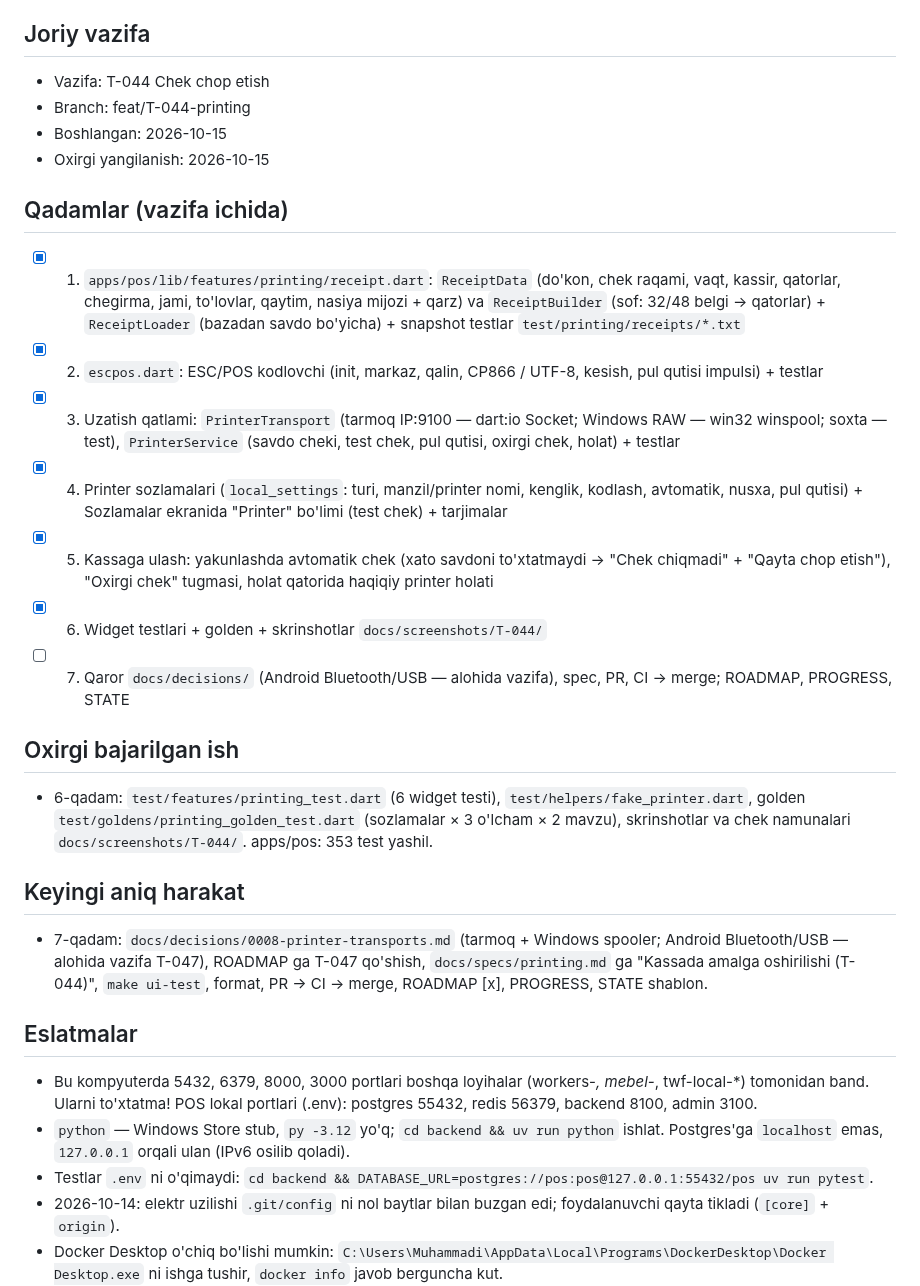
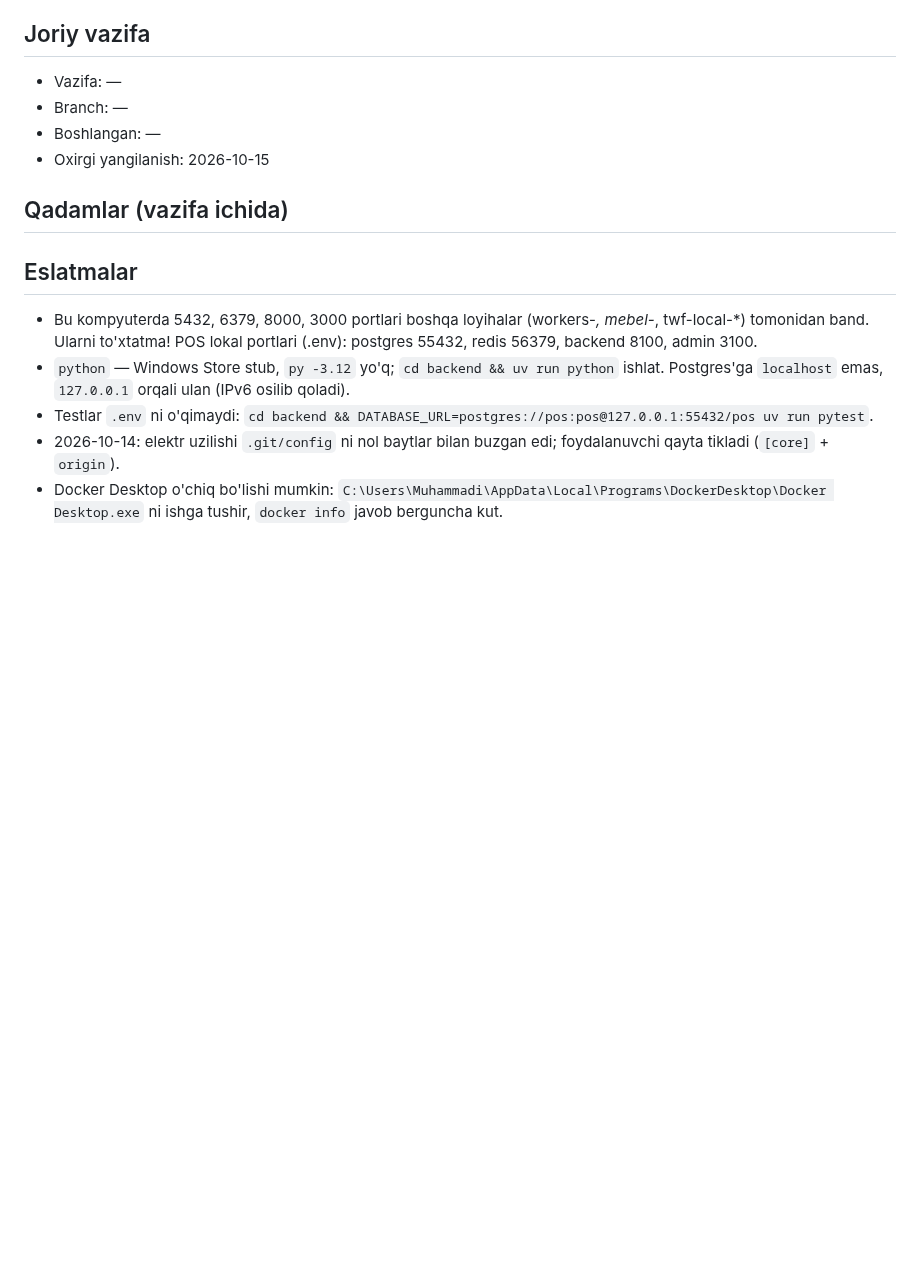
Before and after one commit to Arabjonoff/POS, a Markdown page: docs/STATE.md, the part around the change. Rendered like a GitHub page; blank space fills up the shorter version.

Commit message:
wip: T-044 roadmap, progress, state
Co-Authored-By: Claude Opus 5.5 (1M context) <noreply@anthropic.com>

```diff
--- a/docs/STATE.md
+++ b/docs/STATE.md
@@ -5,26 +5,13 @@
 > Format qat'iy: bo'limlar nomini o'zgartirma.
 
 ## Joriy vazifa
-- Vazifa: T-044 Chek chop etish
-- Branch: feat/T-044-printing
-- Boshlangan: 2026-10-15
+- Vazifa: —
+- Branch: —
+- Boshlangan: —
 - Oxirgi yangilanish: 2026-10-15
 
 ## Qadamlar (vazifa ichida)
 <!-- Agent vazifani boshlaganda shu ro'yxatni yozadi va har qadamda belgilaydi -->
-- [x] 1. `apps/pos/lib/features/printing/receipt.dart`: `ReceiptData` (do'kon, chek raqami, vaqt, kassir, qatorlar, chegirma, jami, to'lovlar, qaytim, nasiya mijozi + qarz) va `ReceiptBuilder` (sof: 32/48 belgi → qatorlar) + `ReceiptLoader` (bazadan savdo bo'yicha) + snapshot testlar `test/printing/receipts/*.txt`
-- [x] 2. `escpos.dart`: ESC/POS kodlovchi (init, markaz, qalin, CP866 / UTF-8, kesish, pul qutisi impulsi) + testlar
-- [x] 3. Uzatish qatlami: `PrinterTransport` (tarmoq IP:9100 — dart:io Socket; Windows RAW — win32 winspool; soxta — test), `PrinterService` (savdo cheki, test chek, pul qutisi, oxirgi chek, holat) + testlar
-- [x] 4. Printer sozlamalari (`local_settings`: turi, manzil/printer nomi, kenglik, kodlash, avtomatik, nusxa, pul qutisi) + Sozlamalar ekranida "Printer" bo'limi (test chek) + tarjimalar
-- [x] 5. Kassaga ulash: yakunlashda avtomatik chek (xato savdoni to'xtatmaydi → "Chek chiqmadi" + "Qayta chop etish"), "Oxirgi chek" tugmasi, holat qatorida haqiqiy printer holati
-- [x] 6. Widget testlari + golden + skrinshotlar `docs/screenshots/T-044/`
-- [ ] 7. Qaror `docs/decisions/` (Android Bluetooth/USB — alohida vazifa), spec, PR, CI → merge; ROADMAP, PROGRESS, STATE
-
-## Oxirgi bajarilgan ish
-- 6-qadam: `test/features/printing_test.dart` (6 widget testi), `test/helpers/fake_printer.dart`, golden `test/goldens/printing_golden_test.dart` (sozlamalar × 3 o'lcham × 2 mavzu), skrinshotlar va chek namunalari `docs/screenshots/T-044/`. apps/pos: 353 test yashil.
-
-## Keyingi aniq harakat
-- 7-qadam: `docs/decisions/0008-printer-transports.md` (tarmoq + Windows spooler; Android Bluetooth/USB — alohida vazifa T-047), ROADMAP ga T-047 qo'shish, `docs/specs/printing.md` ga "Kassada amalga oshirilishi (T-044)", `make ui-test`, format, PR → CI → merge, ROADMAP [x], PROGRESS, STATE shablon.
 
 ## Eslatmalar
 <!-- Keyingi sessiya bilishi kerak bo'lgan narsa: topilgan muammo, vaqtinchalik yechim, nima sinab ko'rildi va ishlamadi -->
```
Also changed, not shown: docs/PROGRESS.md (+7 -0 lines), docs/ROADMAP.md (+1 -1 lines).
